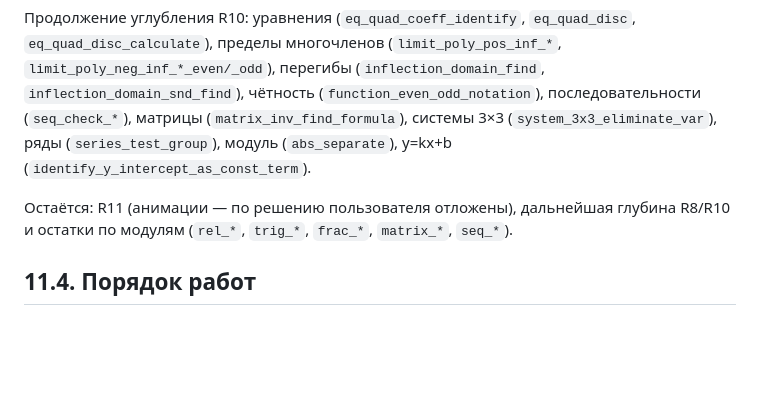
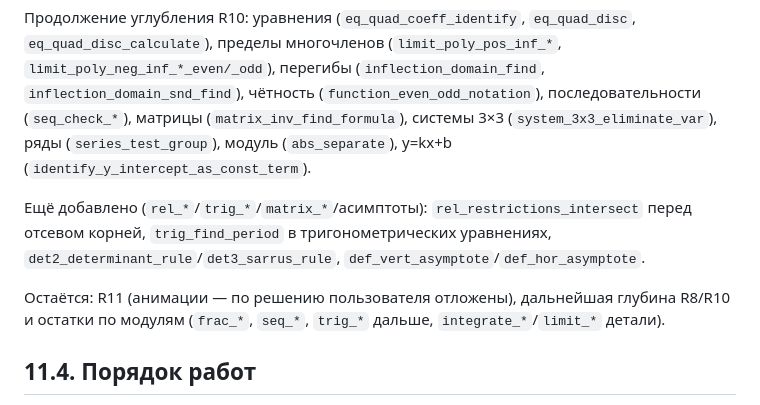
Before and after one commit to diademoff/PhantoMath, a Markdown page: truth/11-remaining-roadmap.md, the part around the change. GitHub-like rendering; blank space fills up the shorter version.

Commit message:
docs: прогресс углубления R10 (270 ключей в шагах)

```diff
--- a/truth/11-remaining-roadmap.md
+++ b/truth/11-remaining-roadmap.md
@@ -209,9 +209,13 @@ R6 график кусочной функции (`/graph`, признак `piece
 (`series_test_group`), модуль (`abs_separate`), y=kx+b
 (`identify_y_intercept_as_const_term`).
 
+Ещё добавлено (`rel_*`/`trig_*`/`matrix_*`/асимптоты): `rel_restrictions_intersect`
+перед отсевом корней, `trig_find_period` в тригонометрических уравнениях,
+`det2_determinant_rule`/`det3_sarrus_rule`, `def_vert_asymptote`/`def_hor_asymptote`.
+
 Остаётся: R11 (анимации — по решению пользователя отложены), дальнейшая
-глубина R8/R10 и остатки по модулям (`rel_*`, `trig_*`, `frac_*`, `matrix_*`,
-`seq_*`).
+глубина R8/R10 и остатки по модулям (`frac_*`, `seq_*`, `trig_*` дальше,
+`integrate_*`/`limit_*` детали).
 
 ## 11.4. Порядок работ
 
```
Also changed, not shown: truth/00-INDEX.md (+1 -1 lines).
